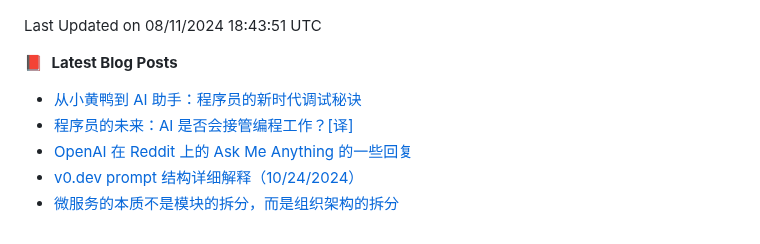
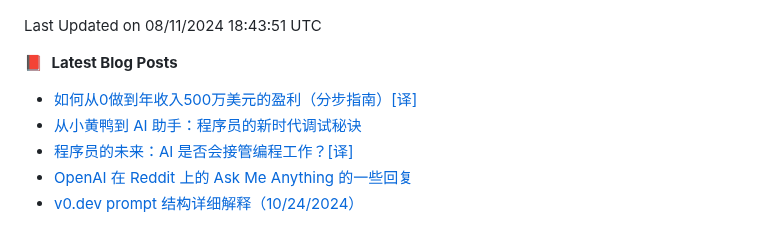
Before and after one commit to alloevil/alloevil, a Markdown page: README.md, the part around the change. Rendered like a GitHub page.

Commit message:
Updated with the latest blog posts

```diff
--- a/README.md
+++ b/README.md
@@ -121,9 +121,9 @@ HTML                     1 repo              ██████░░░░░
 
 📕 &nbsp;**Latest Blog Posts**
 <!-- BLOG-POST-LIST:START -->
+- [如何从0做到年收入500万美元的盈利（分步指南）[译]](https://baoyu.io/translations/how-to-reach-5m-arr-profitably)
 - [从小黄鸭到 AI 助手：程序员的新时代调试秘诀](https://baoyu.io/blog/from-rubber-duck-to-ai-assistant-programmer-debugging-secrets)
 - [程序员的未来：AI 是否会接管编程工作？[译]](https://baoyu.io/translations/could-ai-coding-assistants-take-over-software-development)
 - [OpenAI 在 Reddit 上的 Ask Me Anything 的一些回复](https://baoyu.io/blog/openai-reddit-ama-responses)
 - [v0.dev prompt 结构详细解释（10/24/2024）](https://baoyu.io/blog/v0-dev-prompt-structure-explanation)
-- [微服务的本质不是模块的拆分，而是组织架构的拆分](https://baoyu.io/blog/microservices-organizational-structure-split)
 <!-- BLOG-POST-LIST:END -->
```
